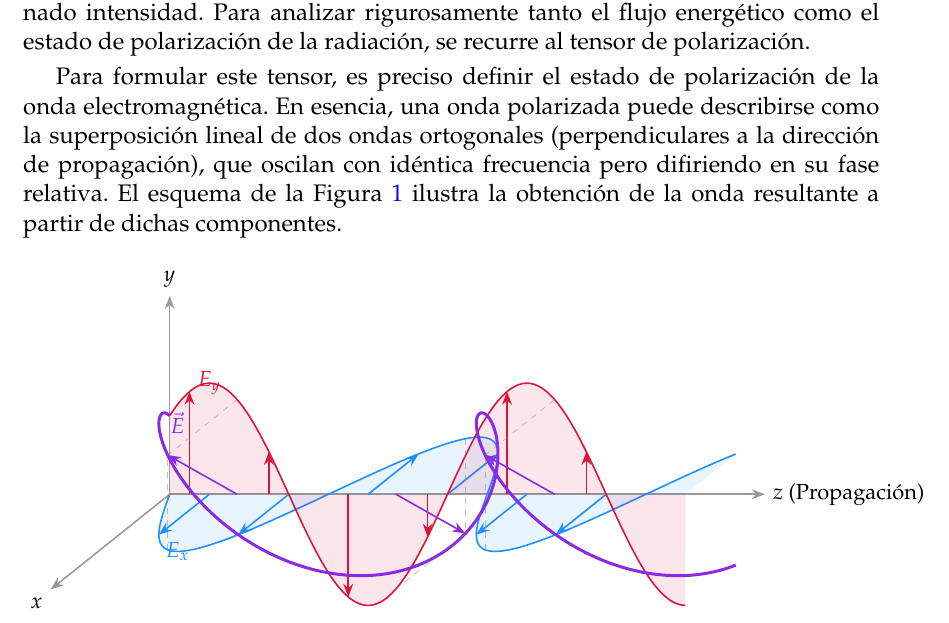
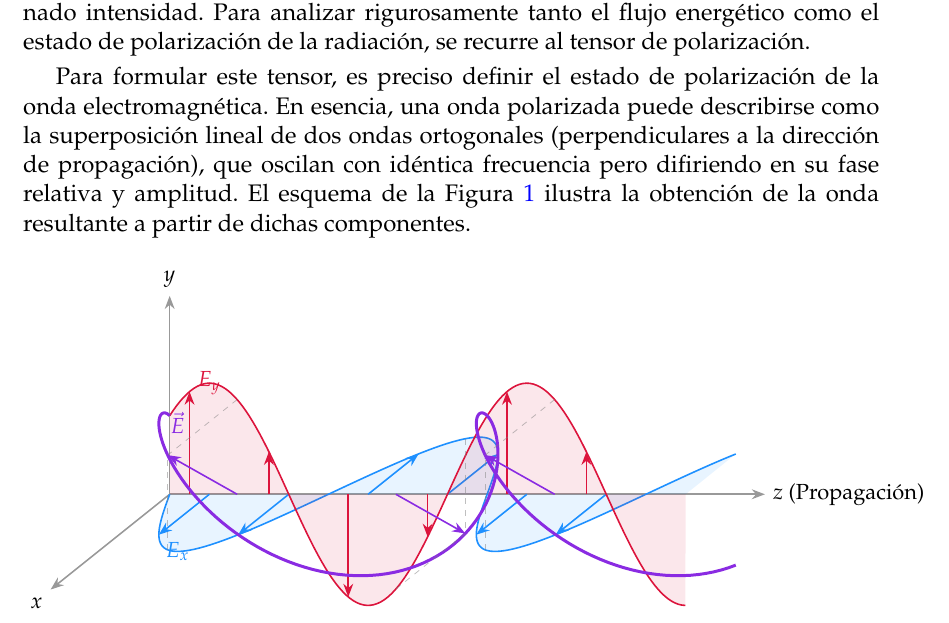
Before and after one commit to pablooreugr/TFG, a LaTeX document (docs/main.tex, which reads docs/content/02_FundamentosTeoricos.tex): part of page 6 of 41, cut so that both start at the same text. Compiled offline with pdfLaTeX.

Commit message:
creo que ya

```diff
--- a/docs/content/02_FundamentosTeoricos.tex
+++ b/docs/content/02_FundamentosTeoricos.tex
@@ -8,7 +8,7 @@ La información proveniente del Sol se adquiere mediante el estudio de la radiac
 
 En consecuencia, los instrumentos telescópicos no registran el campo eléctrico instantáneo, sino un promedio temporal de la energía electromagnética, denominado intensidad. Para analizar rigurosamente tanto el flujo energético como el estado de polarización de la radiación, se recurre al tensor de polarización.
 
-Para formular este tensor, es preciso definir el estado de polarización de la onda electromagnética. En esencia, una onda polarizada puede describirse como la superposición lineal de dos ondas ortogonales (perpendiculares a la dirección de propagación), que oscilan con idéntica frecuencia pero difiriendo en su fase relativa. El esquema de la Figura \ref{fig:componentes_em} ilustra la obtención de la onda resultante a partir de dichas componentes.
+Para formular este tensor, es preciso definir el estado de polarización de la onda electromagnética. En esencia, una onda polarizada puede describirse como la superposición lineal de dos ondas ortogonales (perpendiculares a la dirección de propagación), que oscilan con idéntica frecuencia pero difiriendo en su fase relativa y amplitud. El esquema de la Figura \ref{fig:componentes_em} ilustra la obtención de la onda resultante a partir de dichas componentes.
 
 \begin{figure}[H]
     \centering
```
